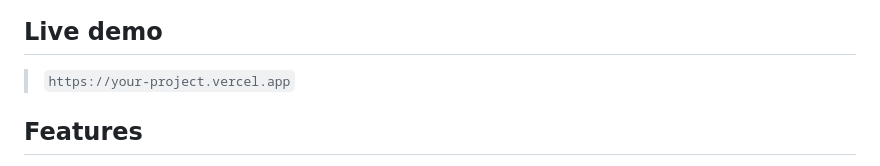
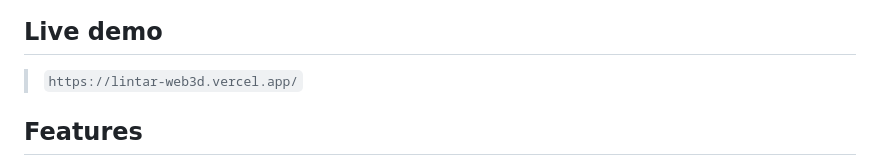
Before and after one commit to Rafiitarse/website-3d, a Markdown page: README.md, the part around the change. Rendered like a GitHub page.

Commit message:
Update live demo link in README.md

```diff
--- a/README.md
+++ b/README.md
@@ -10,7 +10,7 @@ assets, since every planet texture is generated procedurally on a canvas.
 
 ## Live demo
 
-> `https://your-project.vercel.app`
+> `https://lintar-web3d.vercel.app/`
 
 ## Features
 
```
